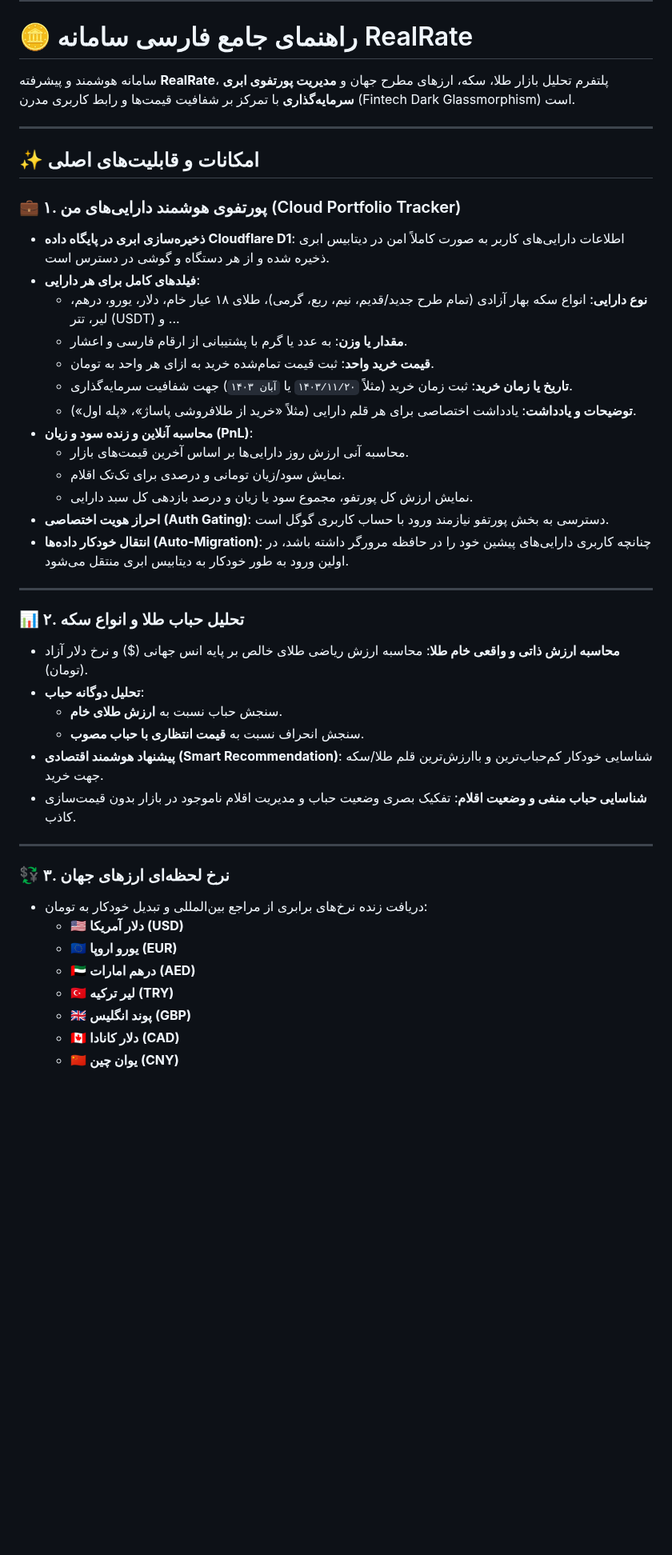
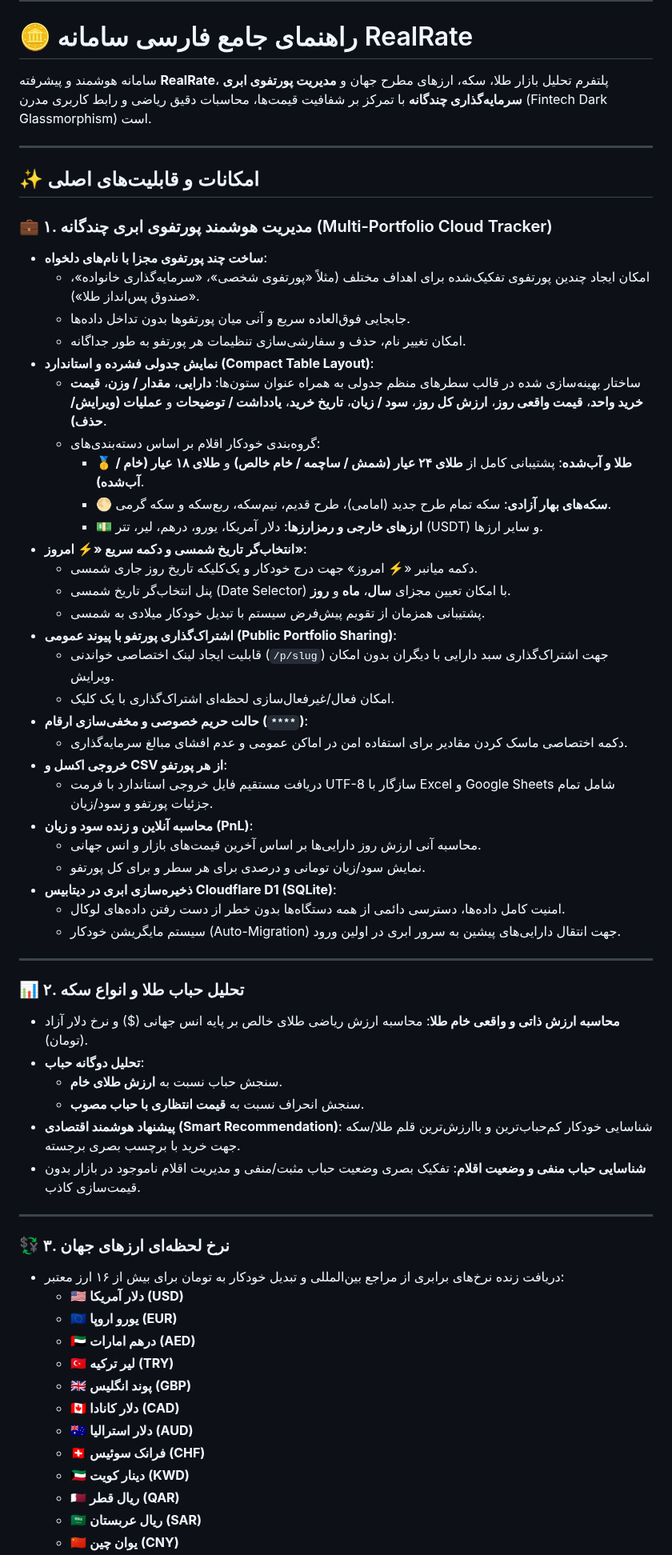
Before and after one commit to nos486/realrate, a Markdown page: README.md, the part around one of its changes. Shown at 80% size. GitHub-like rendering; blank space fills up the shorter version.

Commit message:
docs: showcase UI screenshots in README and update feature guide

```diff
--- a/README.md
+++ b/README.md
@@ -32,26 +48,40 @@ RealRate is structured as an **npm workspaces monorepo**:
 
 # 🪙 راهنمای جامع فارسی سامانه RealRate
 
-سامانه هوشمند و پیشرفته **RealRate**، پلتفرم تحلیل بازار طلا، سکه، ارزهای مطرح جهان و **مدیریت پورتفوی ابری سرمایه‌گذاری** با تمرکز بر شفافیت قیمت‌ها و رابط کاربری مدرن (Fintech Dark Glassmorphism) است.
+سامانه هوشمند و پیشرفته **RealRate**، پلتفرم تحلیل بازار طلا، سکه، ارزهای مطرح جهان و **مدیریت پورتفوی ابری سرمایه‌گذاری چندگانه** با تمرکز بر شفافیت قیمت‌ها، محاسبات دقیق ریاضی و رابط کاربری مدرن (Fintech Dark Glassmorphism) است.
 
 ---
 
 ## ✨ امکانات و قابلیت‌های اصلی
 
-### 💼 ۱. پورتفوی هوشمند دارایی‌های من (Cloud Portfolio Tracker)
-- **ذخیره‌سازی ابری در پایگاه داده Cloudflare D1**: اطلاعات دارایی‌های کاربر به صورت کاملاً امن در دیتابیس ابری ذخیره شده و از هر دستگاه و گوشی در دسترس است.
-- **فیلدهای کامل برای هر دارایی**:
-  - **نوع دارایی**: انواع سکه بهار آزادی (تمام طرح جدید/قدیم، نیم، ربع، گرمی)، طلای ۱۸ عیار خام، دلار، یورو، درهم، لیر، تتر (USDT) و ...
-  - **مقدار یا وزن**: به عدد یا گرم با پشتیبانی از ارقام فارسی و اعشار.
-  - **قیمت خرید واحد**: ثبت قیمت تمام‌شده خرید به ازای هر واحد به تومان.
-  - **تاریخ یا زمان خرید**: ثبت زمان خرید (مثلاً `۱۴۰۳/۱۱/۲۰` یا `آبان ۱۴۰۳`) جهت شفافیت سرمایه‌گذاری.
-  - **توضیحات و یادداشت**: یادداشت اختصاصی برای هر قلم دارایی (مثلاً «خرید از طلافروشی پاساژ»، «پله اول»).
+### 💼 ۱. مدیریت هوشمند پورتفوی ابری چندگانه (Multi-Portfolio Cloud Tracker)
+- **ساخت چند پورتفوی مجزا با نام‌های دلخواه**:
+  - امکان ایجاد چندین پورتفوی تفکیک‌شده برای اهداف مختلف (مثلاً «پورتفوی شخصی»، «سرمایه‌گذاری خانواده»، «صندوق پس‌انداز طلا»).
+  - جابجایی فوق‌العاده سریع و آنی میان پورتفوها بدون تداخل داده‌ها.
+  - امکان تغییر نام، حذف و سفارشی‌سازی تنظیمات هر پورتفو به طور جداگانه.
+- **نمایش جدولی فشرده و استاندارد (Compact Table Layout)**:
+  - ساختار بهینه‌سازی شده در قالب سطرهای منظم جدولی به همراه عنوان ستون‌ها: **دارایی**، **مقدار / وزن**، **قیمت خرید واحد**، **قیمت واقعی روز**، **ارزش کل روز**، **سود / زیان**، **تاریخ خرید**، **یادداشت / توضیحات** و **عملیات (ویرایش/حذف)**.
+  - گروه‌بندی خودکار اقلام بر اساس دسته‌بندی‌های:
+    - 🥇 **طلا و آب‌شده**: پشتیبانی کامل از **طلای ۲۴ عیار (شمش / ساچمه / خام خالص)** و **طلای ۱۸ عیار (خام / آب‌شده)**.
+    - 🌕 **سکه‌های بهار آزادی**: سکه تمام طرح جدید (امامی)، طرح قدیم، نیم‌سکه، ربع‌سکه و سکه گرمی.
+    - 💵 **ارزهای خارجی و رمزارزها**: دلار آمریکا، یورو، درهم، لیر، تتر (USDT) و سایر ارزها.
+- **انتخاب‌گر تاریخ شمسی و دکمه سریع «⚡ امروز»**:
+  - دکمه میانبر «⚡ امروز» جهت درج خودکار و یک‌کلیکه تاریخ روز جاری شمسی.
+  - پنل انتخاب‌گر تاریخ شمسی (Date Selector) با امکان تعیین مجزای **سال**، **ماه** و **روز**.
+  - پشتیبانی همزمان از تقویم پیش‌فرض سیستم با تبدیل خودکار میلادی به شمسی.
+- **اشتراک‌گذاری پورتفو با پیوند عمومی (Public Portfolio Sharing)**:
+  - قابلیت ایجاد لینک اختصاصی خواندنی (`/p/slug`) جهت اشتراک‌گذاری سبد دارایی با دیگران بدون امکان ویرایش.
+  - امکان فعال/غیرفعال‌سازی لحظه‌ای اشتراک‌گذاری با یک کلیک.
+- **حالت حریم خصوصی و مخفی‌سازی ارقام (`****`)**:
+  - دکمه اختصاصی ماسک کردن مقادیر برای استفاده امن در اماکن عمومی و عدم افشای مبالغ سرمایه‌گذاری.
+- **خروجی اکسل و CSV از هر پورتفو**:
+  - دریافت مستقیم فایل خروجی استاندارد با فرمت UTF-8 سازگار با Excel و Google Sheets شامل تمام جزئیات پورتفو و سود/زیان.
 - **محاسبه آنلاین و زنده سود و زیان (PnL)**:
-  - محاسبه آنی ارزش روز دارایی‌ها بر اساس آخرین قیمت‌های بازار.
-  - نمایش سود/زیان تومانی و درصدی برای تک‌تک اقلام.
-  - نمایش ارزش کل پورتفو، مجموع سود یا زیان و درصد بازدهی کل سبد دارایی.
-- **احراز هویت اختصاصی (Auth Gating)**: دسترسی به بخش پورتفو نیازمند ورود با حساب کاربری گوگل است.
-- **انتقال خودکار داده‌ها (Auto-Migration)**: چنانچه کاربری دارایی‌های پیشین خود را در حافظه مرورگر داشته باشد، در اولین ورود به طور خودکار به دیتابیس ابری منتقل می‌شود.
+  - محاسبه آنی ارزش روز دارایی‌ها بر اساس آخرین قیمت‌های بازار و انس جهانی.
+  - نمایش سود/زیان تومانی و درصدی برای هر سطر و برای کل پورتفو.
+- **ذخیره‌سازی ابری در دیتابیس Cloudflare D1 (SQLite)**:
+  - امنیت کامل داده‌ها، دسترسی دائمی از همه دستگاه‌ها بدون خطر از دست رفتن داده‌های لوکال.
+  - سیستم مایگریشن خودکار (Auto-Migration) جهت انتقال دارایی‌های پیشین به سرور ابری در اولین ورود.
 
 ---
 
@@ -60,17 +90,22 @@ RealRate is structured as an **npm workspaces monorepo**:
 - **تحلیل دوگانه حباب**:
   - سنجش حباب نسبت به **ارزش طلای خام**.
   - سنجش انحراف نسبت به **قیمت انتظاری با حباب مصوب**.
-- **پیشنهاد هوشمند اقتصادی (Smart Recommendation)**: شناسایی خودکار کم‌حباب‌ترین و باارزش‌ترین قلم طلا/سکه جهت خرید.
-- **شناسایی حباب منفی و وضعیت اقلام**: تفکیک بصری وضعیت حباب و مدیریت اقلام ناموجود در بازار بدون قیمت‌سازی کاذب.
+- **پیشنهاد هوشمند اقتصادی (Smart Recommendation)**: شناسایی خودکار کم‌حباب‌ترین و باارزش‌ترین قلم طلا/سکه جهت خرید با برچسب بصری برجسته.
+- **شناسایی حباب منفی و وضعیت اقلام**: تفکیک بصری وضعیت حباب مثبت/منفی و مدیریت اقلام ناموجود در بازار بدون قیمت‌سازی کاذب.
 
 ---
 
 ### 💱 ۳. نرخ لحظه‌ای ارزهای جهان
-- دریافت زنده نرخ‌های برابری از مراجع بین‌المللی و تبدیل خودکار به تومان:
+- دریافت زنده نرخ‌های برابری از مراجع بین‌المللی و تبدیل خودکار به تومان برای بیش از ۱۶ ارز معتبر:
   - 🇺🇸 **دلار آمریکا (USD)**
   - 🇪🇺 **یورو اروپا (EUR)**
   - 🇦🇪 **درهم امارات (AED)**
   - 🇹🇷 **لیر ترکیه (TRY)**
   - 🇬🇧 **پوند انگلیس (GBP)**
   - 🇨🇦 **دلار کانادا (CAD)**
+  - 🇦🇺 **دلار استرالیا (AUD)**
+  - 🇨🇭 **فرانک سوئیس (CHF)**
+  - 🇰🇼 **دینار کویت (KWD)**
+  - 🇶🇦 **ریال قطر (QAR)**
+  - 🇸🇦 **ریال عربستان (SAR)**
   - 🇨🇳 **یوان چین (CNY)**
```
Also changed, not shown: other parts of README.md (+41 -13 lines), realrate_2.png (added), 1 other file.
